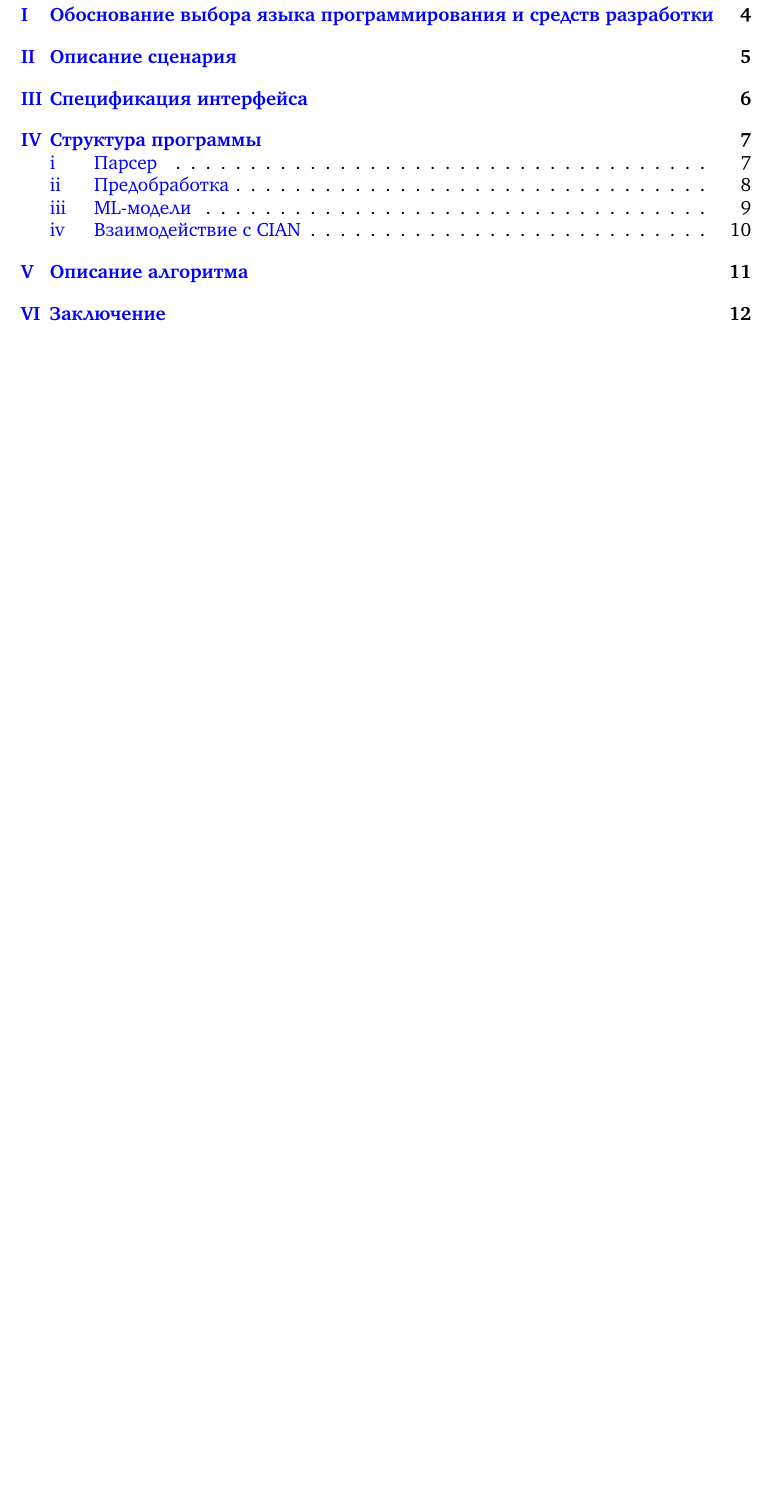
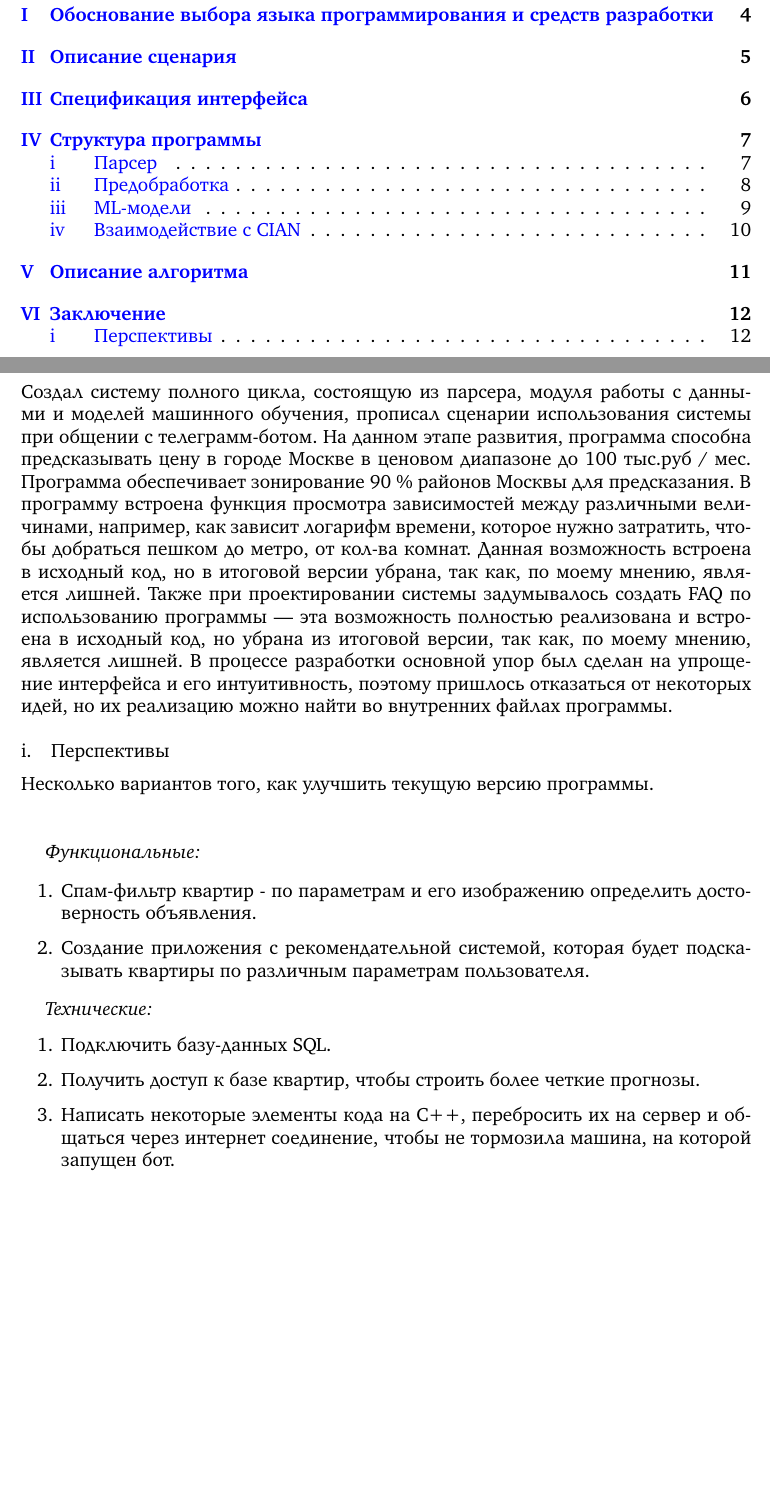
Before and after one commit to LilPomidorLil/course_paper_1, a LaTeX document (final_report.tex): part of page 3 of 13 before the commit and two parts of pages 3 and 12 of 13 after it, the two joined at a grey line, cut so that both start at the same text, the shorter picture padded with empty space. Compiled offline with pdfLaTeX.

Commit message:
фиксация 2 до подтверждения

```diff
--- a/final_report.tex
+++ b/final_report.tex
@@ -211,6 +211,29 @@
 
 	\newpage
 	\section{Заключение}
+		Создал систему полного цикла, состоящую из парсера, модуля работы с данными и моделей машинного обучения, прописал сценарии использования системы при общении с телеграмм-ботом. На данном этапе развития, программа способна предсказывать цену в городе Москве в ценовом диапазоне до 100 тыс.руб / мес. Программа обеспечивает зонирование 90 \% районов Москвы для предсказания. В программу встроена функция просмотра зависимостей между различными величинами, например, как зависит логарифм времени, которое нужно затратить, чтобы добраться пешком до метро, от кол-ва комнат. Данная возможность встроена в исходный код, но в итоговой версии убрана, так как, по моему мнению, является лишней. Также при проектировании системы задумывалось создать FAQ по использованию программы --- эта возможность полностью реализована и встроена в исходный код, но убрана из итоговой версии, так как, по моему мнению, является лишней. В процессе разработки основной упор был сделан на упрощение интерфейса и его интуитивность, поэтому пришлось отказаться от некоторых идей, но их реализацию можно найти во внутренних файлах программы.
+
+		\subsection{Перспективы}
+			Несколько вариантов того, как улучшить текущую версию программы.
+
+			\vspace{1cm}
+			\textit{Функциональные:}
+
+			\begin{enumerate}
+				\item Спам-фильтр квартир - по параметрам и его изображению определить достоверность объявления.
+				\item Создание приложения с рекомендательной системой, которая будет подсказывать квартиры по различным параметрам пользователя.
+			\end{enumerate}
+
+			\textit{Технические:}
+			\begin{enumerate}
+				\item Подключить базу-данных SQL.
+				\item Получить доступ к базе квартир, чтобы строить более четкие прогнозы.
+				\item Написать некоторые элементы кода на С++, перебросить их на сервер и общаться через интернет соединение, чтобы не тормозила машина, на которой запущен бот.
+			\end{enumerate}
+
+
+
+
 
 	\newpage
 	%далее сам список используевой литературы
```
Also changed, not shown: final_report.pdf.
